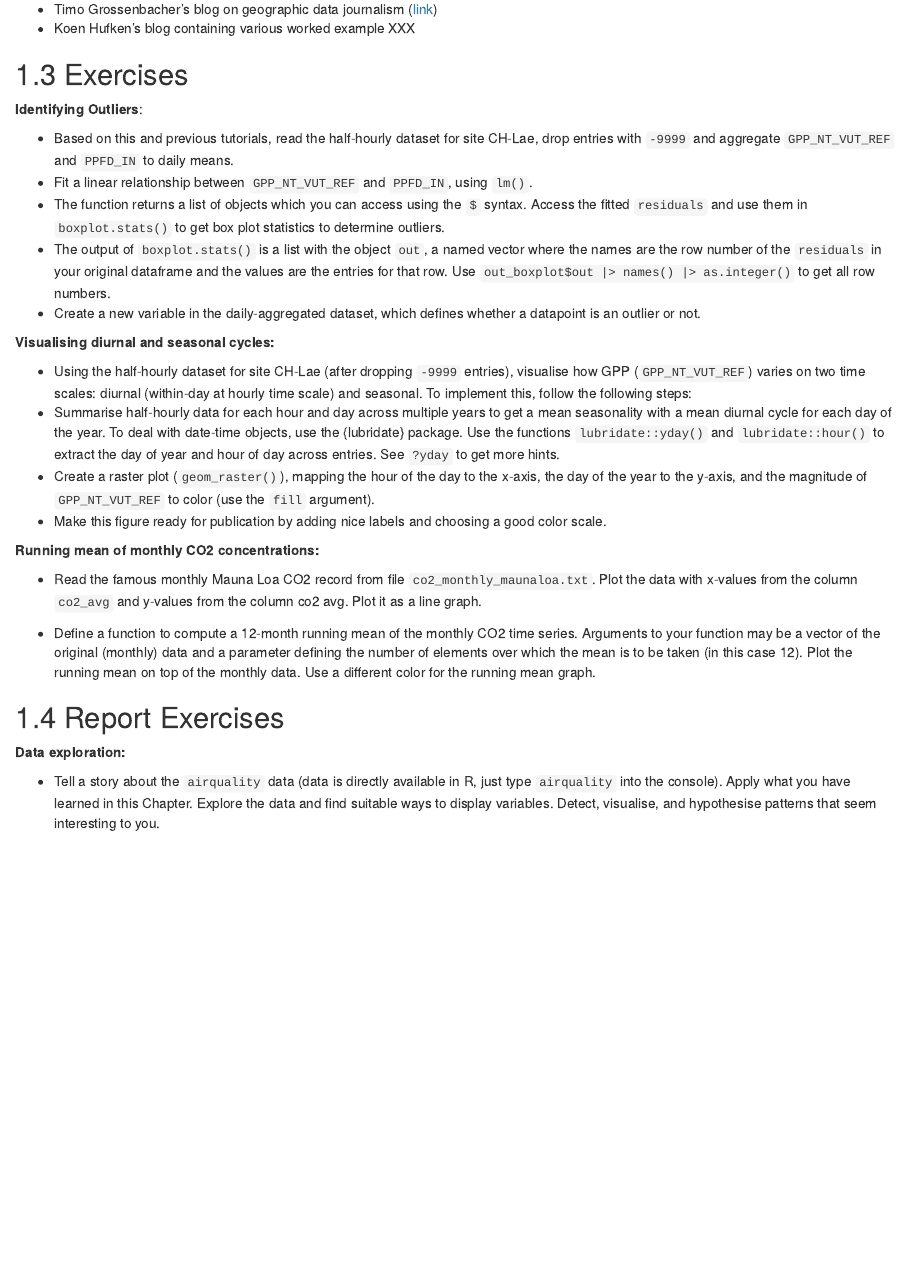
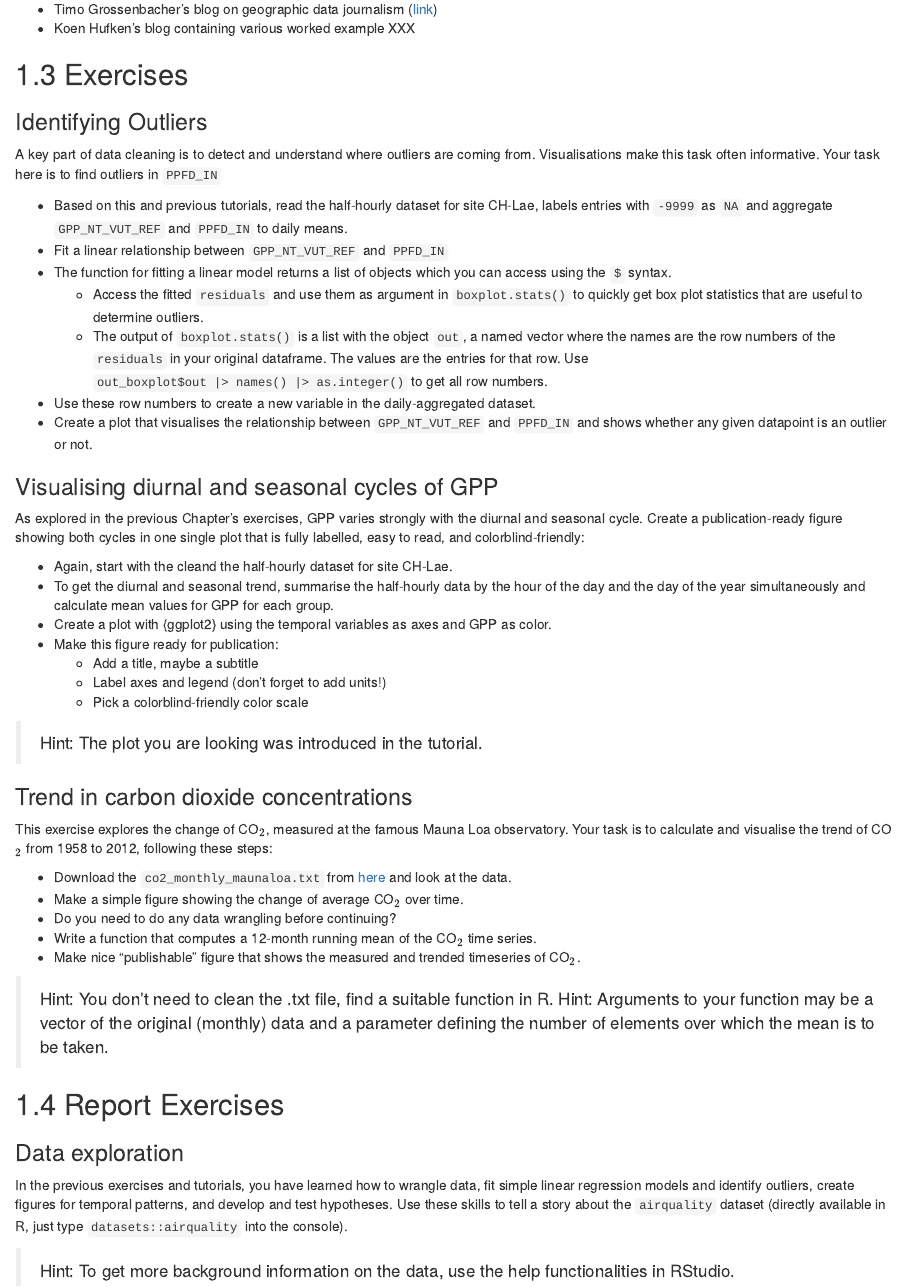
Before and after one commit to geco-bern/agds, an R Markdown document (04-data_vis.Rmd): the page in a window 1100 px wide, from 13480 px down. Rendered offline with R 4.5, knitr and Pandoc, with nearby package versions; drawn as R Markdown's standard HTML page in place of the format the file asks for; some code elsewhere in the file could not run offline; common packages that the code uses without loading them are loaded.

Commit message:
Polished exercises

```diff
--- a/04-data_vis.Rmd
+++ b/04-data_vis.Rmd
@@ -516,31 +516,49 @@ Interested readers can find more content on geospatial data visualisation here:
 
 ## Exercises
 
-**Identifying Outliers**:
+### Identifying Outliers {-}
 
--   Based on this and previous tutorials, read the half-hourly dataset for site CH-Lae, drop entries with `-9999` and aggregate `GPP_NT_VUT_REF` and `PPFD_IN` to daily means.
--   Fit a linear relationship between `GPP_NT_VUT_REF` and `PPFD_IN`, using `lm()`.
--   The function returns a list of objects which you can access using the `$` syntax. Access the fitted `residuals` and use them in `boxplot.stats()` to get box plot statistics to determine outliers.
--   The output of `boxplot.stats()` is a list with the object `out`, a named vector where the names are the row number of the `residuals` in your original dataframe and the values are the entries for that row. Use `out_boxplot$out |> names() |> as.integer()` to get all row numbers.
--   Create a new variable in the daily-aggregated dataset, which defines whether a datapoint is an outlier or not.
+A key part of data cleaning is to detect and understand where outliers are coming from. Visualisations make this task often informative. Your task here is to find outliers in `PPFD_IN`
 
-**Visualising diurnal and seasonal cycles:**
+-   Based on this and previous tutorials, read the half-hourly dataset for site CH-Lae, labels entries with `-9999` as `NA` and aggregate `GPP_NT_VUT_REF` and `PPFD_IN` to daily means.
+-   Fit a linear relationship between `GPP_NT_VUT_REF` and `PPFD_IN`
+-   The function for fitting a linear model returns a list of objects which you can access using the `$` syntax.
+    -   Access the fitted `residuals` and use them as argument in `boxplot.stats()` to quickly get box plot statistics that are useful to determine outliers.
+    -   The output of `boxplot.stats()` is a list with the object `out`, a named vector where the names are the row numbers of the `residuals` in your original dataframe. The values are the entries for that row. Use `out_boxplot$out |> names() |> as.integer()` to get all row numbers.
+-   Use these row numbers to create a new variable in the daily-aggregated dataset.
+-   Create a plot that visualises the relationship between `GPP_NT_VUT_REF` and `PPFD_IN` and shows whether any given datapoint is an outlier or not.
 
--   Using the half-hourly dataset for site CH-Lae (after dropping `-9999` entries), visualise how GPP (`GPP_NT_VUT_REF`) varies on two time scales: diurnal (within-day at hourly time scale) and seasonal. To implement this, follow the following steps:
-- Summarise half-hourly data for each hour and day across multiple years to get a mean seasonality with a mean diurnal cycle for each day of the year. To deal with date-time objects, use the {lubridate} package. Use the functions `lubridate::yday()` and `lubridate::hour()` to extract the day of year and hour of day across entries. See `?yday` to get more hints.
--   Create a raster plot (`geom_raster()`), mapping the hour of the day to the x-axis, the day of the year to the y-axis, and the magnitude of `GPP_NT_VUT_REF` to color (use the `fill` argument).
--   Make this figure ready for publication by adding nice labels and choosing a good color scale.
+### Visualising diurnal and seasonal cycles of GPP {-}
 
-<!-- -   Remove data in `ddf` based on `f_measured`. Visualize data removal, fill missing data with the respective day's value of the mean seasonal cycle, visualize good data, bad removed data, and filled data in one plot using different colors. -->
+As explored in the previous Chapter's exercises, GPP varies strongly with the diurnal and seasonal cycle. Create a publication-ready figure showing both cycles in one single plot that is fully labelled, easy to read, and colorblind-friendly:
 
-**Running mean of monthly CO2 concentrations:**
+-   Again, start with the cleand the half-hourly dataset for site CH-Lae.
+-   To get the diurnal and seasonal trend, summarise the half-hourly data by the hour of the day and the day of the year simultaneously and calculate mean values for GPP for each group.
+-   Create a plot with {ggplot2} using the temporal variables as axes and GPP as color.
+-   Make this figure ready for publication:
+    -   Add a title, maybe a subtitle
+    -   Label axes and legend (don't forget to add units!)
+    -   Pick a colorblind-friendly color scale
 
--   Read the famous monthly Mauna Loa CO2 record from file `co2_monthly_maunaloa.txt`. Plot the data with x-values from the column `co2_avg` and y-values from the column co2 avg. Plot it as a line graph.
+> Hint: The plot you are looking was introduced in the tutorial.
 
--   Define a function to compute a 12-month running mean of the monthly CO2 time series. Arguments to your function may be a vector of the original (monthly) data and a parameter defining the number of elements over which the mean is to be taken (in this case 12). Plot the running mean on top of the monthly data. Use a different color for the running mean graph.
+### Trend in carbon dioxide concentrations {-}
+
+This exercise explores the change of CO$_2$, measured at the famous Mauna Loa observatory. Your task is to calculate and visualise the trend of CO$_2$ from 1958 to 2012, following these steps:
+
+-   Download the `co2_monthly_maunaloa.txt` from [here](https://github.com/geco-bern/agds/blob/main/data/co2_monthly_maunaloa.txt) and look at the data.
+-   Make a simple figure showing the change of average CO$_2$ over time.
+-   Do you need to do any data wrangling before continuing?
+-   Write a function that computes a 12-month running mean of the CO$_2$ time series.
+-   Make nice "publishable" figure that shows the measured and trended timeseries of CO$_2$.
+
+> Hint: You don't need to clean the .txt file, find a suitable function in R.
+> Hint: Arguments to your function may be a vector of the original (monthly) data and a parameter defining the number of elements over which the mean is to be taken.
 
 ## Report Exercises
 
-**Data exploration:**
+### Data exploration {-}
 
--   Tell a story about the `airquality` data (data is directly available in R, just type `airquality` into the console). Apply what you have learned in this Chapter. Explore the data and find suitable ways to display variables. Detect, visualise, and hypothesise patterns that seem interesting to you.
+In the previous exercises and tutorials, you have learned how to wrangle data, fit simple linear regression models and identify outliers, create figures for temporal patterns, and develop and test hypotheses. Use these skills to tell a story about the `airquality` dataset (directly available in R, just type `datasets::airquality` into the console).
+
+> Hint: To get more background information on the data, use the help functionalities in RStudio.
```
Also changed, not shown: 03-data_wrangling.Rmd (+41 -8 lines), 10-supervised_ml_II.Rmd (+13 -2 lines).
